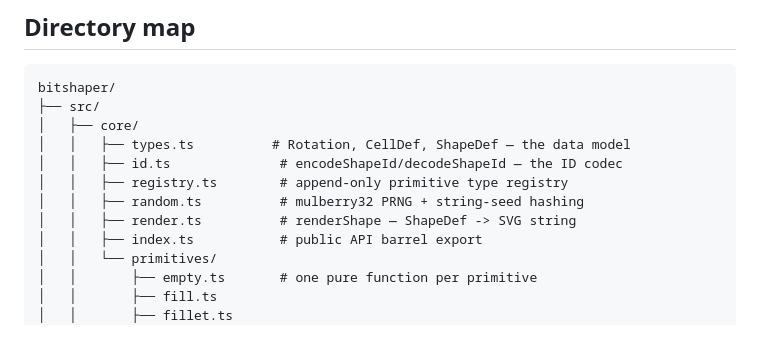
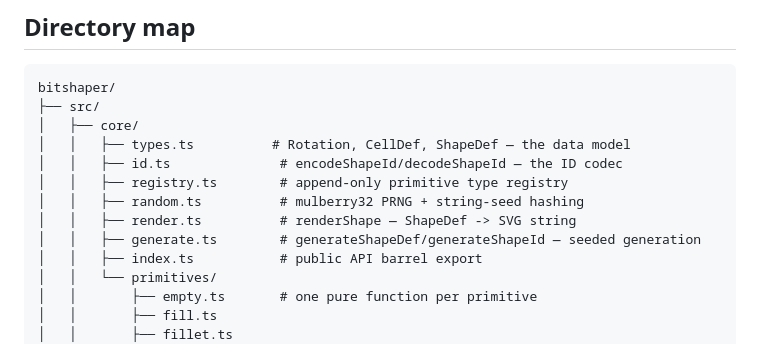
Before and after one commit to asukiasov/BitShaper, a Markdown page: docs/architecture.md, the part around the change. Rendered like a GitHub page.

Commit message:
docs: add generate.ts to architecture directory map

```diff
--- a/docs/architecture.md
+++ b/docs/architecture.md
@@ -13,6 +13,7 @@ bitshaper/
 │   │   ├── registry.ts        # append-only primitive type registry
 │   │   ├── random.ts          # mulberry32 PRNG + string-seed hashing
 │   │   ├── render.ts          # renderShape — ShapeDef -> SVG string
+│   │   ├── generate.ts        # generateShapeDef/generateShapeId — seeded generation
 │   │   ├── index.ts           # public API barrel export
 │   │   └── primitives/
 │   │       ├── empty.ts       # one pure function per primitive
```
